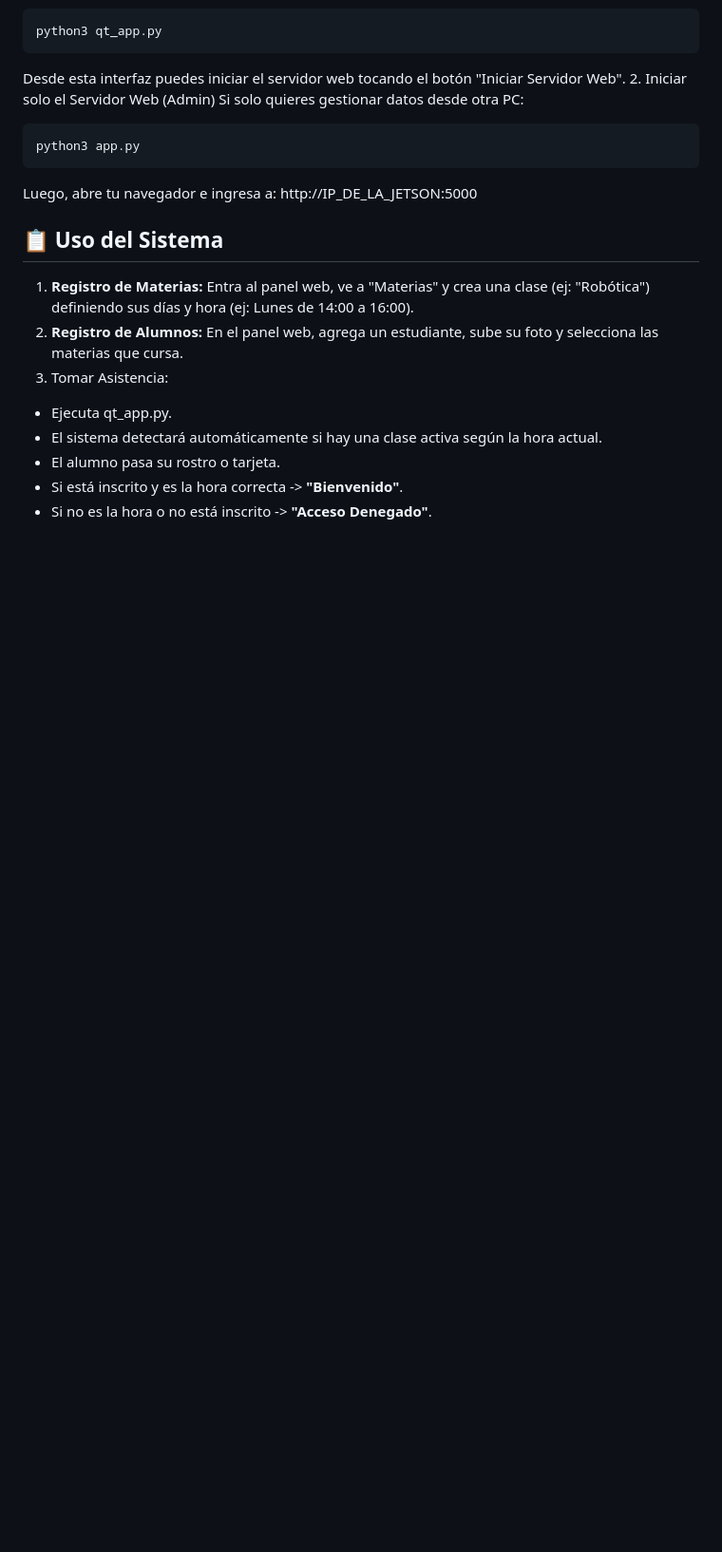
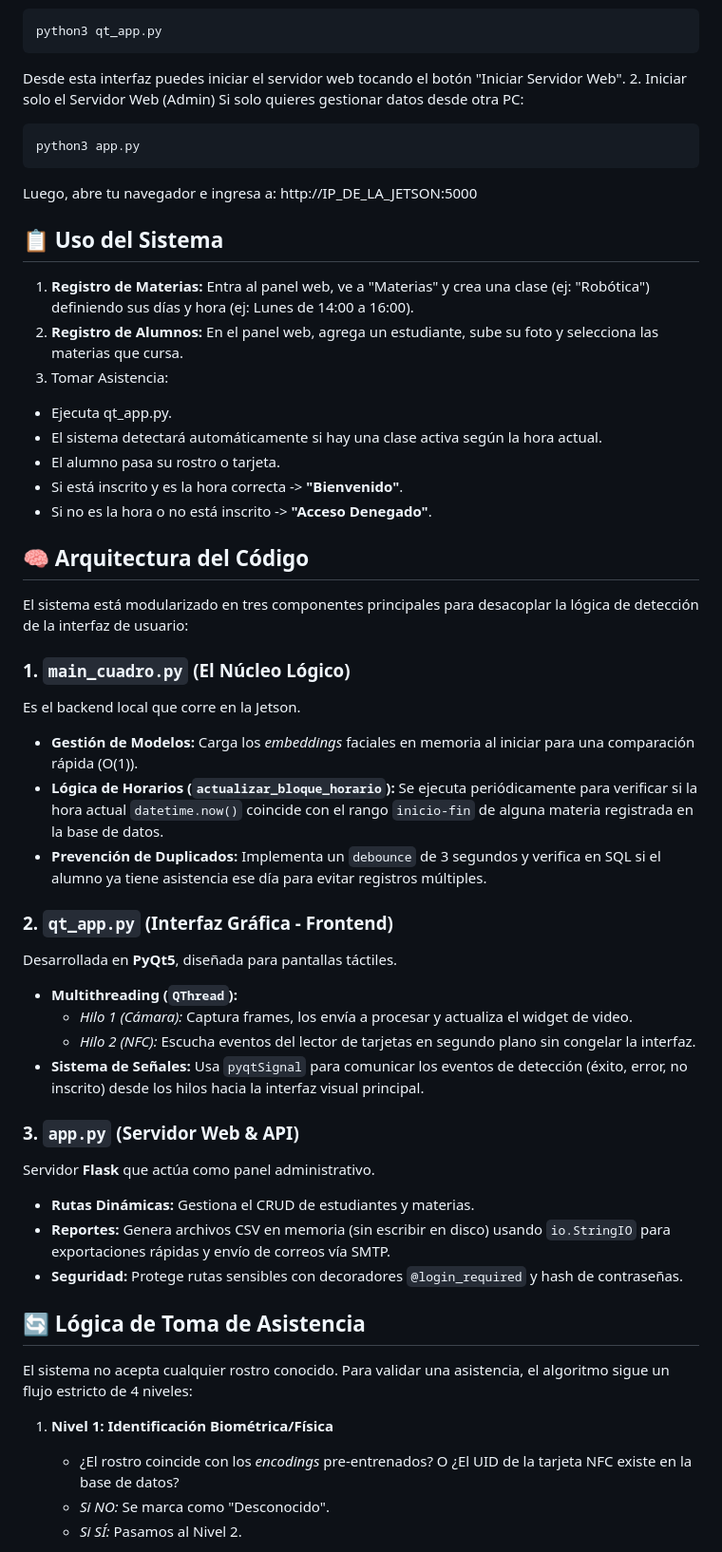
Before and after one commit to Knezevich-En/asistencia-jetson, a Markdown page: README.md, the part around one of its changes. Shown at 95% size. Rendered like a GitHub page; blank space fills up the shorter version.

Commit message:
Agregado README con documentación detallada

```diff
--- a/README.md
+++ b/README.md
@@ -106,3 +106,36 @@ Luego, abre tu navegador e ingresa a: http://IP_DE_LA_JETSON:5000
 * El alumno pasa su rostro o tarjeta.
 * Si está inscrito y es la hora correcta -> **"Bienvenido"**.
 * Si no es la hora o no está inscrito -> **"Acceso Denegado"**.
+
+## 🧠 Arquitectura del Código
+
+El sistema está modularizado en tres componentes principales para desacoplar la lógica de detección de la interfaz de usuario:
+
+### 1. `main_cuadro.py` (El Núcleo Lógico)
+Es el backend local que corre en la Jetson.
+* **Gestión de Modelos:** Carga los *embeddings* faciales en memoria al iniciar para una comparación rápida (O(1)).
+* **Lógica de Horarios (`actualizar_bloque_horario`):** Se ejecuta periódicamente para verificar si la hora actual `datetime.now()` coincide con el rango `inicio-fin` de alguna materia registrada en la base de datos.
+* **Prevención de Duplicados:** Implementa un `debounce` de 3 segundos y verifica en SQL si el alumno ya tiene asistencia ese día para evitar registros múltiples.
+
+### 2. `qt_app.py` (Interfaz Gráfica - Frontend)
+Desarrollada en **PyQt5**, diseñada para pantallas táctiles.
+* **Multithreading (`QThread`):**
+    * *Hilo 1 (Cámara):* Captura frames, los envía a procesar y actualiza el widget de video.
+    * *Hilo 2 (NFC):* Escucha eventos del lector de tarjetas en segundo plano sin congelar la interfaz.
+* **Sistema de Señales:** Usa `pyqtSignal` para comunicar los eventos de detección (éxito, error, no inscrito) desde los hilos hacia la interfaz visual principal.
+
+### 3. `app.py` (Servidor Web & API)
+Servidor **Flask** que actúa como panel administrativo.
+* **Rutas Dinámicas:** Gestiona el CRUD de estudiantes y materias.
+* **Reportes:** Genera archivos CSV en memoria (sin escribir en disco) usando `io.StringIO` para exportaciones rápidas y envío de correos vía SMTP.
+* **Seguridad:** Protege rutas sensibles con decoradores `@login_required` y hash de contraseñas.
+
+## 🔄 Lógica de Toma de Asistencia
+
+El sistema no acepta cualquier rostro conocido. Para validar una asistencia, el algoritmo sigue un flujo estricto de 4 niveles:
+
+1.  **Nivel 1: Identificación Biométrica/Física**
+    * ¿El rostro coincide con los *encodings* pre-entrenados? O ¿El UID de la tarjeta NFC existe en la base de datos?
+    * *Si NO:* Se marca como "Desconocido".
+    * *Si SÍ:* Pasamos al Nivel 2.
+
```
Also changed, not shown: other parts of README.md (+21 -0 lines).
